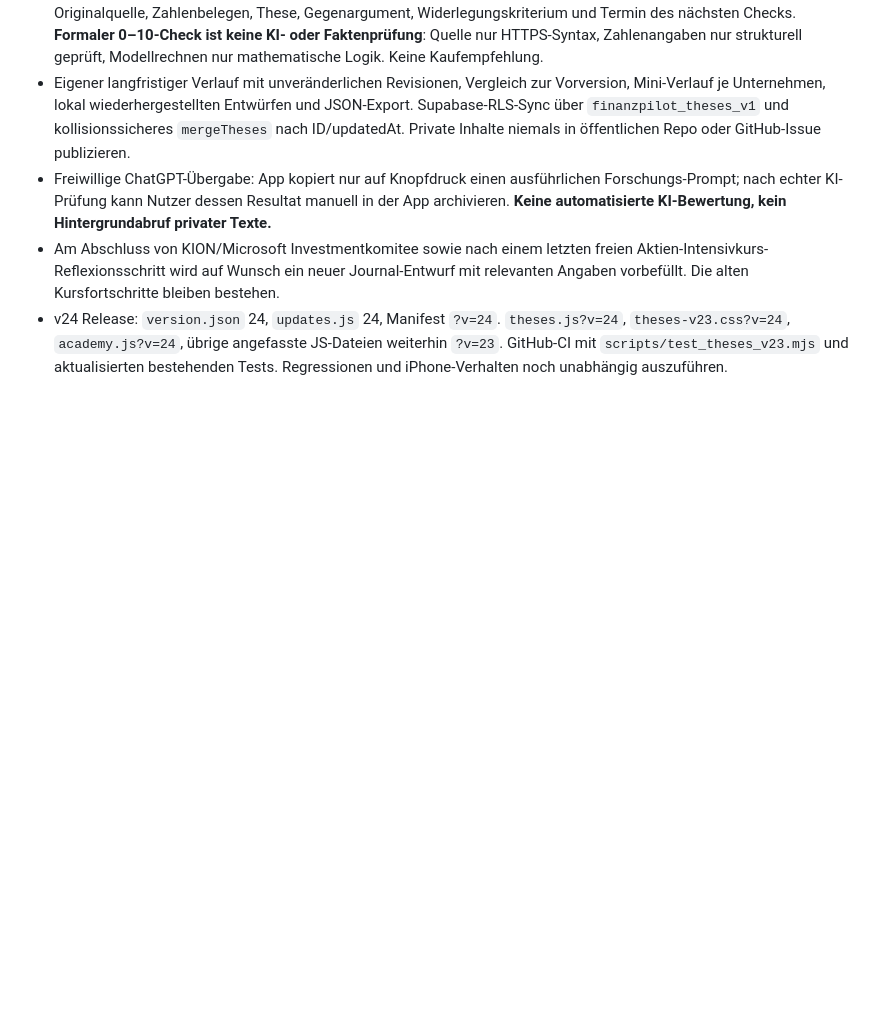
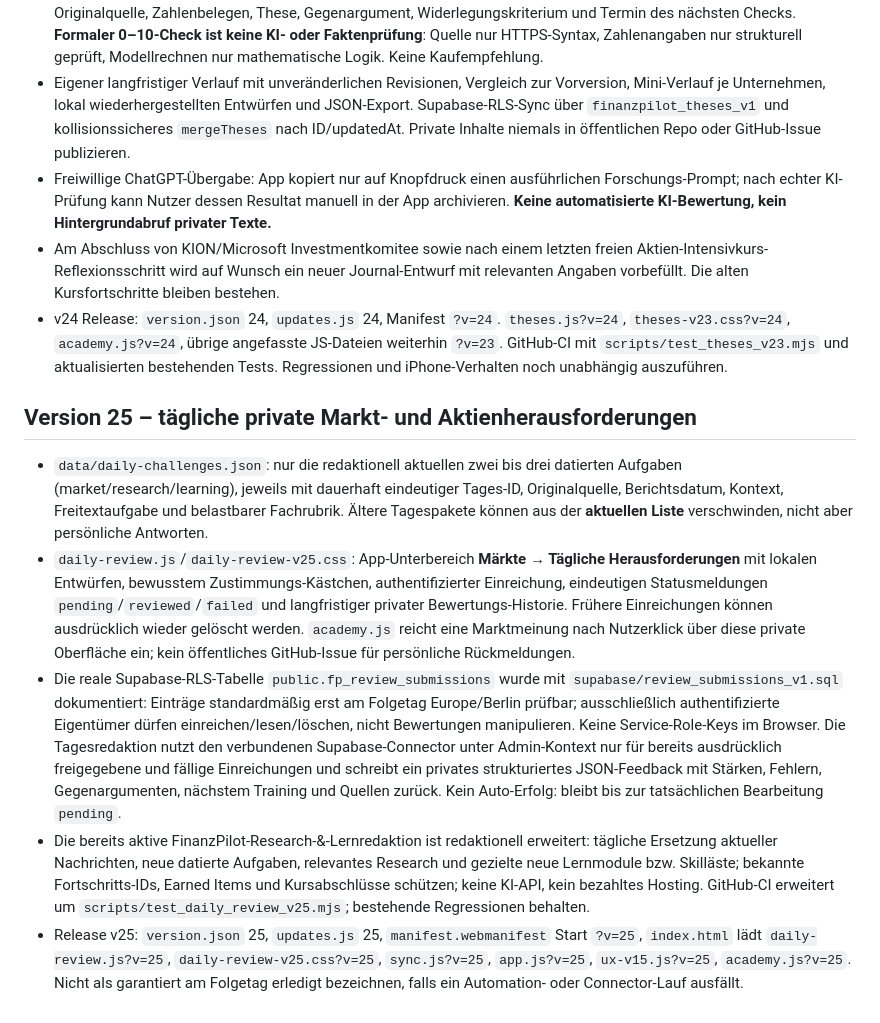
Before and after one commit to marinusmeixner-dot/finanzpilot, a Markdown page: docs/GAMIFICATION-KONZEPT.md, the part around the change. GitHub-like rendering; blank space fills up the shorter version.

Commit message:
Document secure opt-in daily assessment pipeline, editorial maintenance and v25 release invariants

```diff
--- a/docs/GAMIFICATION-KONZEPT.md
+++ b/docs/GAMIFICATION-KONZEPT.md
@@ -332,3 +332,12 @@ Bei reinen Content-Änderungen nur Daten aktualisieren; die bestehenden Navigati
 - Freiwillige ChatGPT-Übergabe: App kopiert nur auf Knopfdruck einen ausführlichen Forschungs-Prompt; nach echter KI-Prüfung kann Nutzer dessen Resultat manuell in der App archivieren. **Keine automatisierte KI-Bewertung, kein Hintergrundabruf privater Texte.**
 - Am Abschluss von KION/Microsoft Investmentkomitee sowie nach einem letzten freien Aktien-Intensivkurs-Reflexionsschritt wird auf Wunsch ein neuer Journal-Entwurf mit relevanten Angaben vorbefüllt. Die alten Kursfortschritte bleiben bestehen.
 - v24 Release: `version.json` 24, `updates.js` 24, Manifest `?v=24`. `theses.js?v=24`, `theses-v23.css?v=24`, `academy.js?v=24`, übrige angefasste JS-Dateien weiterhin `?v=23`. GitHub-CI mit `scripts/test_theses_v23.mjs` und aktualisierten bestehenden Tests. Regressionen und iPhone-Verhalten noch unabhängig auszuführen.
+
+
+## Version 25 – tägliche private Markt- und Aktienherausforderungen
+
+- `data/daily-challenges.json`: nur die redaktionell aktuellen zwei bis drei datierten Aufgaben (market/research/learning), jeweils mit dauerhaft eindeutiger Tages-ID, Originalquelle, Berichtsdatum, Kontext, Freitextaufgabe und belastbarer Fachrubrik. Ältere Tagespakete können aus der **aktuellen Liste** verschwinden, nicht aber persönliche Antworten.
+- `daily-review.js`/`daily-review-v25.css`: App-Unterbereich **Märkte → Tägliche Herausforderungen** mit lokalen Entwürfen, bewusstem Zustimmungs-Kästchen, authentifizierter Einreichung, eindeutigen Statusmeldungen `pending`/`reviewed`/`failed` und langfristiger privater Bewertungs-Historie. Frühere Einreichungen können ausdrücklich wieder gelöscht werden. `academy.js` reicht eine Marktmeinung nach Nutzerklick über diese private Oberfläche ein; kein öffentliches GitHub-Issue für persönliche Rückmeldungen.
+- Die reale Supabase-RLS-Tabelle `public.fp_review_submissions` wurde mit `supabase/review_submissions_v1.sql` dokumentiert: Einträge standardmäßig erst am Folgetag Europe/Berlin prüfbar; ausschließlich authentifizierte Eigentümer dürfen einreichen/lesen/löschen, nicht Bewertungen manipulieren. Keine Service-Role-Keys im Browser. Die Tagesredaktion nutzt den verbundenen Supabase-Connector unter Admin-Kontext nur für bereits ausdrücklich freigegebene und fällige Einreichungen und schreibt ein privates strukturiertes JSON-Feedback mit Stärken, Fehlern, Gegenargumenten, nächstem Training und Quellen zurück. Kein Auto-Erfolg: bleibt bis zur tatsächlichen Bearbeitung `pending`.
+- Die bereits aktive FinanzPilot-Research-&-Lernredaktion ist redaktionell erweitert: tägliche Ersetzung aktueller Nachrichten, neue datierte Aufgaben, relevantes Research und gezielte neue Lernmodule bzw. Skilläste; bekannte Fortschritts-IDs, Earned Items und Kursabschlüsse schützen; keine KI-API, kein bezahltes Hosting. GitHub-CI erweitert um `scripts/test_daily_review_v25.mjs`; bestehende Regressionen behalten.
+- Release v25: `version.json` 25, `updates.js` 25, `manifest.webmanifest` Start `?v=25`, `index.html` lädt `daily-review.js?v=25`, `daily-review-v25.css?v=25`, `sync.js?v=25`, `app.js?v=25`, `ux-v15.js?v=25`, `academy.js?v=25`. Nicht als garantiert am Folgetag erledigt bezeichnen, falls ein Automation- oder Connector-Lauf ausfällt.
```
